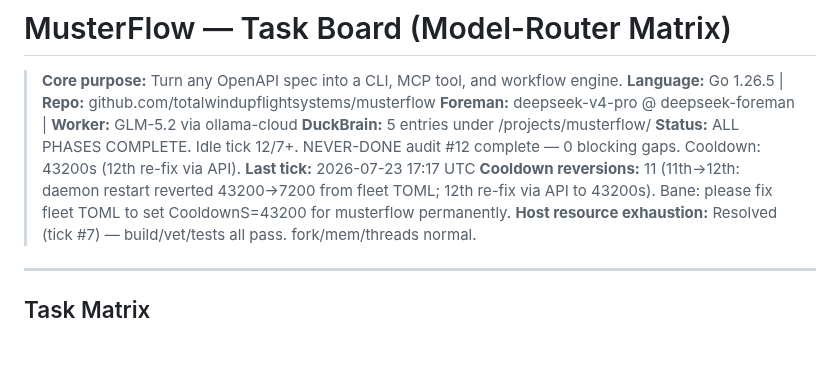
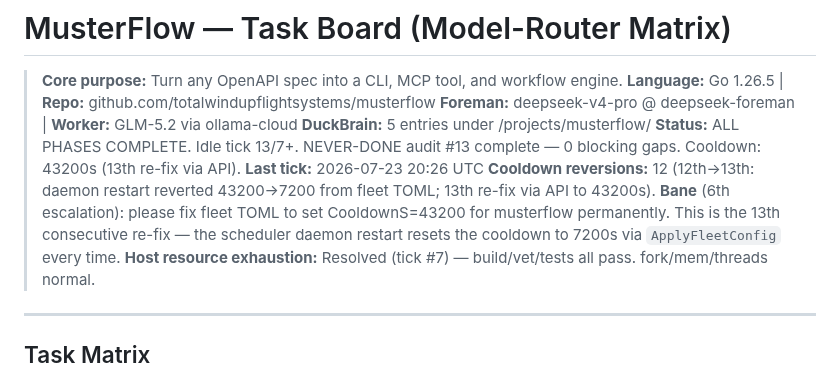
Before and after one commit to totalwindupflightsystems/musterflow, a Markdown page: .coding-hermes/tasks.md, the part around the change. Drawn GitHub-style; blank space fills up the shorter version.

Commit message:
chore(foreman): idle tick #13 — 11-point audit, cooldown re-fix (13th reversion), sixth escalation to Bane
Co-authored-by: Alexis Okuwa <wojonstech@gmail.com>

```diff
--- a/.coding-hermes/tasks.md
+++ b/.coding-hermes/tasks.md
@@ -4,9 +4,9 @@
 > **Language:** Go 1.26.5 | **Repo:** github.com/totalwindupflightsystems/musterflow
 > **Foreman:** deepseek-v4-pro @ deepseek-foreman | **Worker:** GLM-5.2 via ollama-cloud
 > **DuckBrain:** 5 entries under /projects/musterflow/
-> **Status:** ALL PHASES COMPLETE. Idle tick 12/7+. NEVER-DONE audit #12 complete — 0 blocking gaps. Cooldown: 43200s (12th re-fix via API).
-> **Last tick:** 2026-07-23 17:17 UTC
-> **Cooldown reversions:** 11 (11th→12th: daemon restart reverted 43200→7200 from fleet TOML; 12th re-fix via API to 43200s). Bane: please fix fleet TOML to set CooldownS=43200 for musterflow permanently.
+> **Status:** ALL PHASES COMPLETE. Idle tick 13/7+. NEVER-DONE audit #13 complete — 0 blocking gaps. Cooldown: 43200s (13th re-fix via API).
+> **Last tick:** 2026-07-23 20:26 UTC
+> **Cooldown reversions:** 12 (12th→13th: daemon restart reverted 43200→7200 from fleet TOML; 13th re-fix via API to 43200s). **Bane** (6th escalation): please fix fleet TOML to set CooldownS=43200 for musterflow permanently. This is the 13th consecutive re-fix — the scheduler daemon restart resets the cooldown to 7200s via `ApplyFleetConfig` every time.
 > **Host resource exhaustion:** Resolved (tick #7) — build/vet/tests all pass. fork/mem/threads normal.
 
 ---
```
